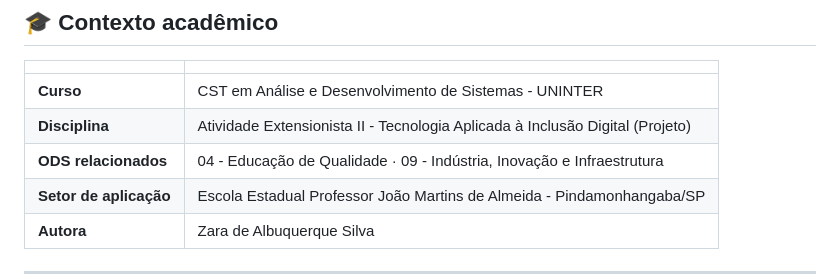
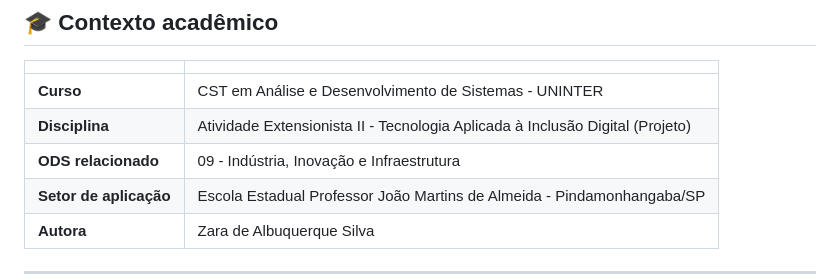
Before and after one commit to zalbuquerque/inventario-ti-escolar, a Markdown page: README.md, the part around the change. Drawn GitHub-style.

Commit message:
docs: atualiza documentação do projeto

```diff
--- a/README.md
+++ b/README.md
@@ -78,7 +78,7 @@ O script cria e gerencia automaticamente duas abas na Planilha Google:
 |---|---|
 | **Curso** | CST em Análise e Desenvolvimento de Sistemas - UNINTER |
 | **Disciplina** | Atividade Extensionista II - Tecnologia Aplicada à Inclusão Digital (Projeto) |
-| **ODS relacionados** | 04 - Educação de Qualidade · 09 - Indústria, Inovação e Infraestrutura |
+| **ODS relacionado** | 09 - Indústria, Inovação e Infraestrutura |
 | **Setor de aplicação** | Escola Estadual Professor João Martins de Almeida - Pindamonhangaba/SP |
 | **Autora** | Zara de Albuquerque Silva |
 
```
